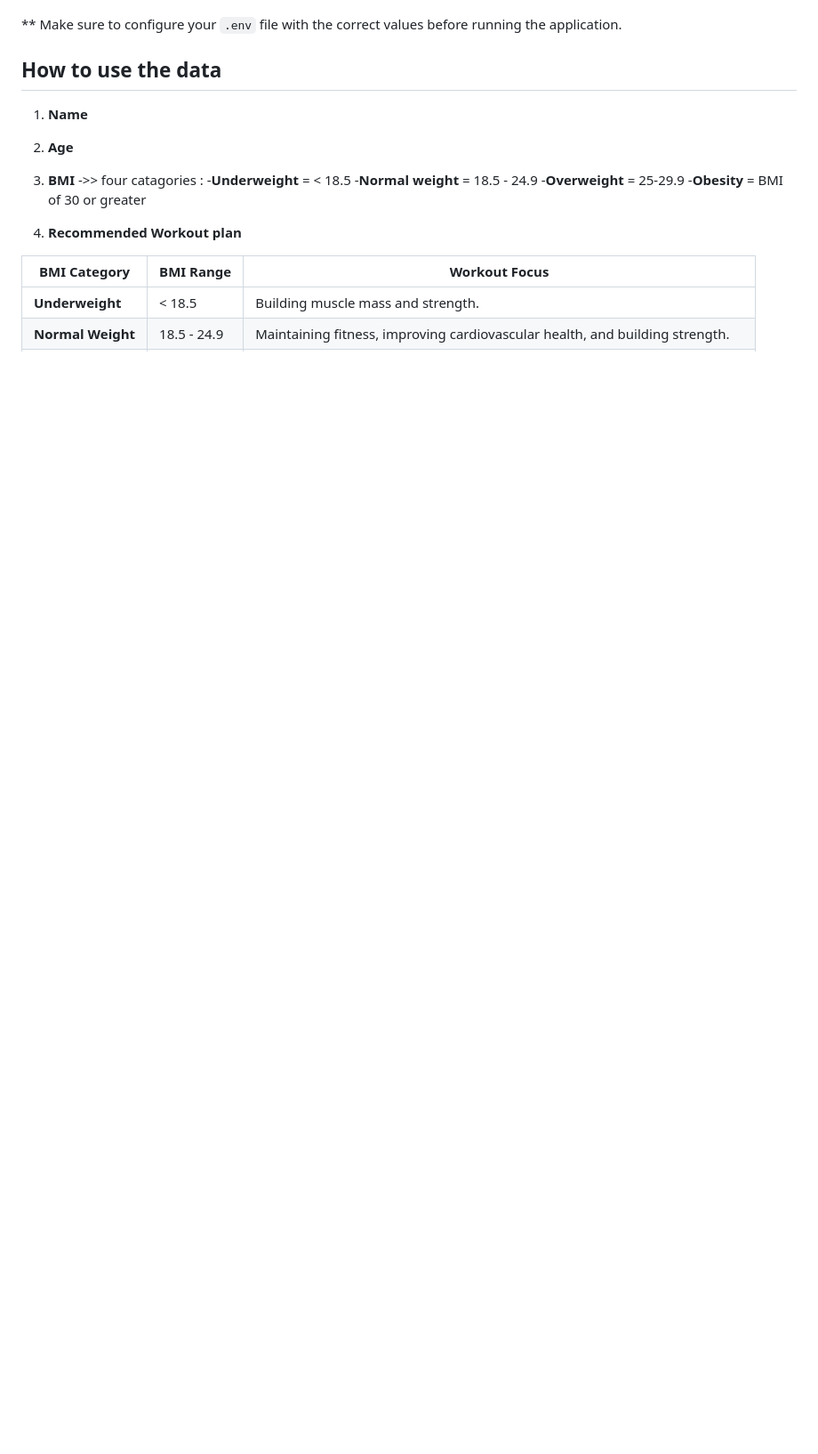
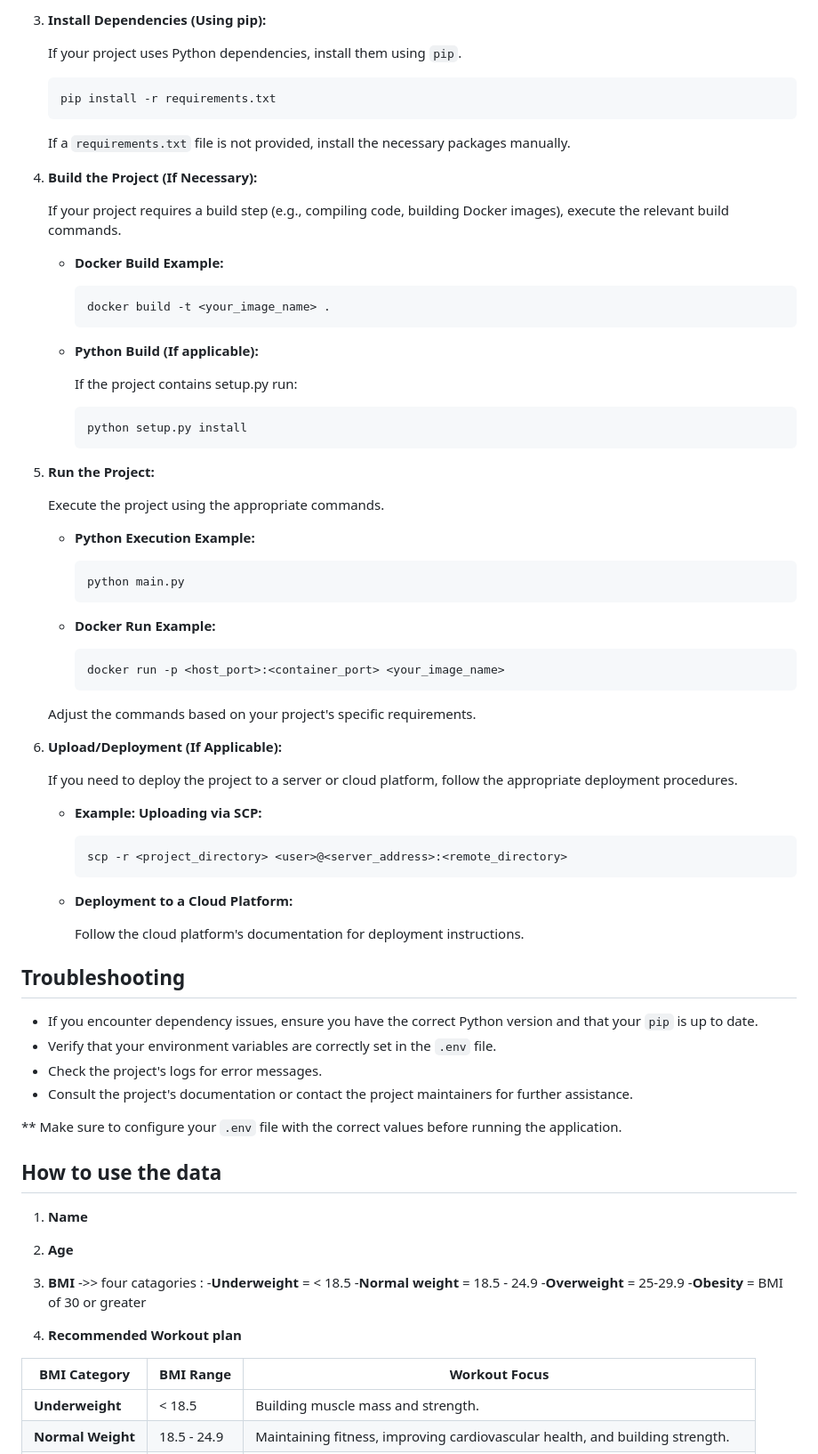
Before and after one commit to thanzawtoe888/ict720-project, a Markdown page: README.md, the part around the change printed below. Shown: that part at 89% size. Rendered like a GitHub page; blank space fills up the shorter version.

````diff
--- a/README.md
+++ b/README.md
@@ -75,3 +141,70 @@ This is a health monitoring application that tracks the status of gym trainers i
+3.  **Install Dependencies (Using pip):**
+
+    If your project uses Python dependencies, install them using `pip`.
+
+    ```bash
+    pip install -r requirements.txt
+    ```
+
+    If a `requirements.txt` file is not provided, install the necessary packages manually.
+
+4.  **Build the Project (If Necessary):**
+
+    If your project requires a build step (e.g., compiling code, building Docker images), execute the relevant build commands.
+
+    * **Docker Build Example:**
+
+        ```bash
+        docker build -t <your_image_name> .
+        ```
+
+    * **Python Build (If applicable):**
+
+        If the project contains setup.py run:
+
+        ```bash
+        python setup.py install
+        ```
+
+5.  **Run the Project:**
+
+    Execute the project using the appropriate commands.
+
+    * **Python Execution Example:**
+
+        ```bash
+        python main.py
+        ```
+
+    * **Docker Run Example:**
+
+        ```bash
+        docker run -p <host_port>:<container_port> <your_image_name>
+        ```
+
+    Adjust the commands based on your project's specific requirements.
+
+6.  **Upload/Deployment (If Applicable):**
+
+    If you need to deploy the project to a server or cloud platform, follow the appropriate deployment procedures.
+
+    * **Example: Uploading via SCP:**
+
+        ```bash
+        scp -r <project_directory> <user>@<server_address>:<remote_directory>
+        ```
+
+    * **Deployment to a Cloud Platform:**
+
+        Follow the cloud platform's documentation for deployment instructions.
+
+## Troubleshooting
+
+* If you encounter dependency issues, ensure you have the correct Python version and that your `pip` is up to date.
+* Verify that your environment variables are correctly set in the `.env` file.
+* Check the project's logs for error messages.
+* Consult the project's documentation or contact the project maintainers for further assistance.
+
 
 ** Make sure to configure your `.env` file with the correct values before running the application.
 ## How to use the data
````
Also changed, not shown: other parts of README.md (+73 -7 lines).
